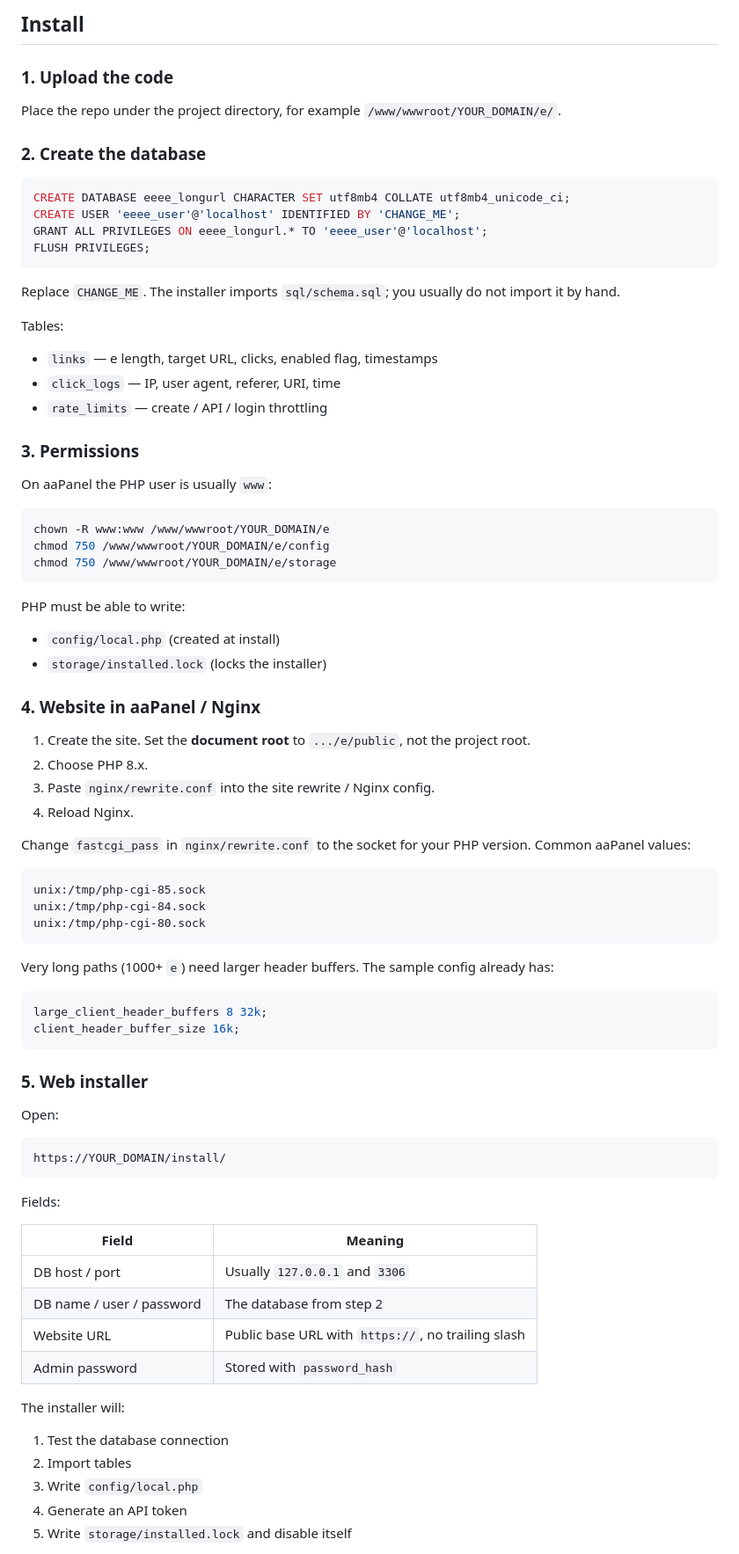
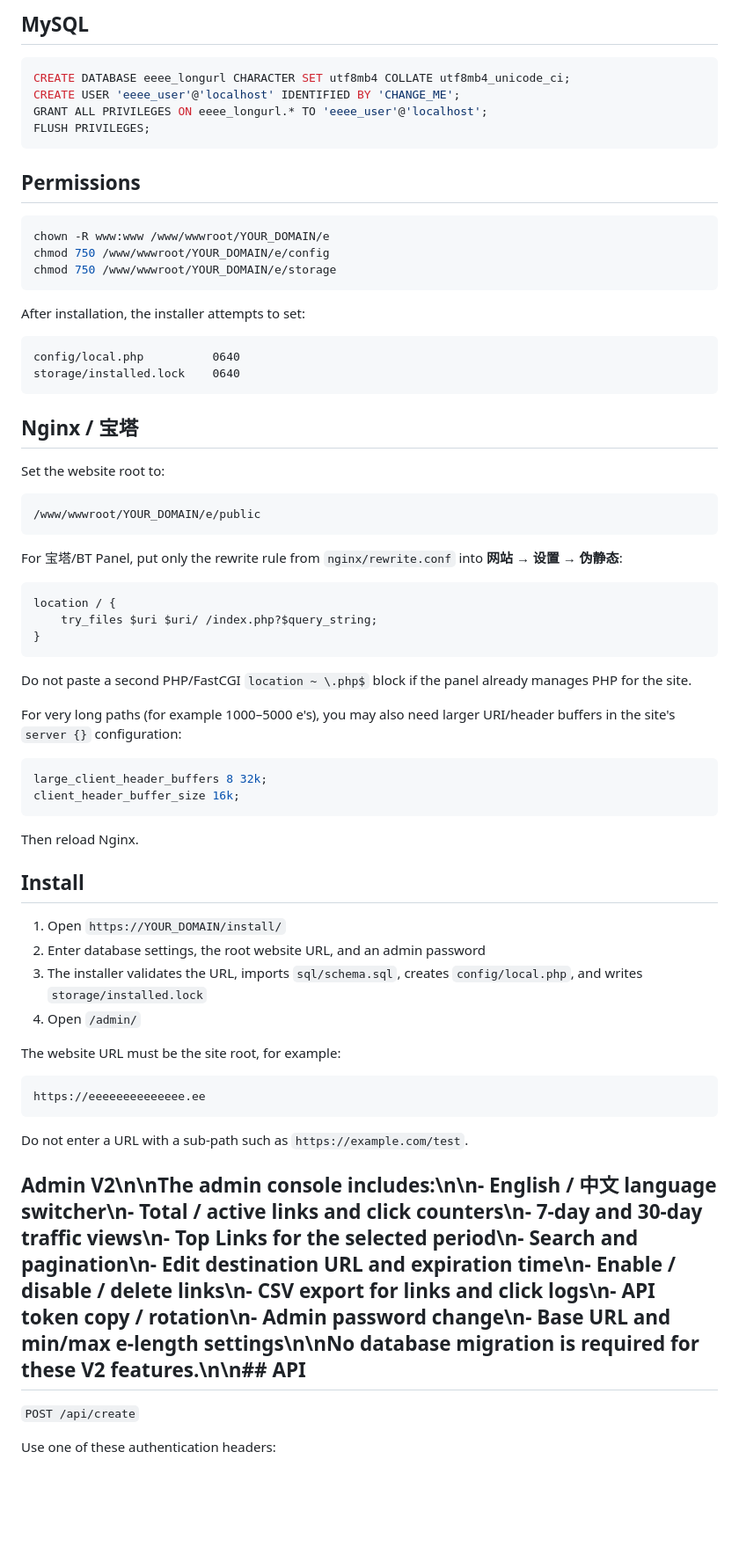
Before and after one commit to 1004cq/Longurl, a Markdown page: README.md, the part around one of its changes. Shown at 88% size. Drawn GitHub-style; blank space fills up the shorter version.

````diff
--- a/README.md
+++ b/README.md
@@ -86,11 +58,5 @@ Keep `config/` and `src/` outside the document root. Never put secrets under `pu
 
-## Install
-
-### 1. Upload the code
-
-Place the repo under the project directory, for example `/www/wwwroot/YOUR_DOMAIN/e/`.
-
-### 2. Create the database
+## MySQL
 
 ```sql
 CREATE DATABASE eeee_longurl CHARACTER SET utf8mb4 COLLATE utf8mb4_unicode_ci;
@@ -99,17 +65,7 @@ GRANT ALL PRIVILEGES ON eeee_longurl.* TO 'eeee_user'@'localhost';
 FLUSH PRIVILEGES;
 ```
 
-Replace `CHANGE_ME`. The installer imports `sql/schema.sql`; you usually do not import it by hand.
-
-Tables:
-
-- `links` — e length, target URL, clicks, enabled flag, timestamps
-- `click_logs` — IP, user agent, referer, URI, time
-- `rate_limits` — create / API / login throttling
-
-### 3. Permissions
-
-On aaPanel the PHP user is usually `www`:
+## Permissions
 
 ```bash
 chown -R www:www /www/wwwroot/YOUR_DOMAIN/e
@@ -117,55 +73,58 @@ chmod 750 /www/wwwroot/YOUR_DOMAIN/e/config
 chmod 750 /www/wwwroot/YOUR_DOMAIN/e/storage
 ```
 
-PHP must be able to write:
-
-- `config/local.php` (created at install)
-- `storage/installed.lock` (locks the installer)
-
-### 4. Website in aaPanel / Nginx
-
-1. Create the site. Set the **document root** to `.../e/public`, not the project root.
-2. Choose PHP 8.x.
-3. Paste `nginx/rewrite.conf` into the site rewrite / Nginx config.
-4. Reload Nginx.
-
-Change `fastcgi_pass` in `nginx/rewrite.conf` to the socket for your PHP version. Common aaPanel values:
+After installation, the installer attempts to set:
 
 ```
-unix:/tmp/php-cgi-85.sock
-unix:/tmp/php-cgi-84.sock
-unix:/tmp/php-cgi-80.sock
+config/local.php          0640
+storage/installed.lock    0640
 ```
 
-Very long paths (1000+ `e`) need larger header buffers. The sample config already has:
+## Nginx / 宝塔
+
+Set the website root to:
+
+```
+/www/wwwroot/YOUR_DOMAIN/e/public
+```
+
+For 宝塔/BT Panel, put only the rewrite rule from `nginx/rewrite.conf` into **网站 → 设置 → 伪静态**:
+
+```nginx
+location / {
+    try_files $uri $uri/ /index.php?$query_string;
+}
+```
+
+Do not paste a second PHP/FastCGI `location ~ \.php$` block if the panel already manages PHP for the site.
+
+For very long paths (for example 1000–5000 e's), you may also need larger URI/header buffers in the site's `server {}` configuration:
 
 ```nginx
 large_client_header_buffers 8 32k;
 client_header_buffer_size 16k;
 ```
 
-### 5. Web installer
+Then reload Nginx.
 
-Open:
+## Install
+
+1. Open `https://YOUR_DOMAIN/install/`
+2. Enter database settings, the root website URL, and an admin password
+3. The installer validates the URL, imports `sql/schema.sql`, creates `config/local.php`, and writes `storage/installed.lock`
+4. Open `/admin/`
+
+The website URL must be the site root, for example:
 
 ```
-https://YOUR_DOMAIN/install/
+https://eeeeeeeeeeeeee.ee
 ```
 
-Fields:
+Do not enter a URL with a sub-path such as `https://example.com/test`.
 
-| Field | Meaning |
-|---|---|
-| DB host / port | Usually `127.0.0.1` and `3306` |
-| DB name / user / password | The database from step 2 |
-| Website URL | Public base URL with `https://`, no trailing slash |
-| Admin password | Stored with `password_hash` |
+## Admin V2\n\nThe admin console includes:\n\n- English / 中文 language switcher\n- Total / active links and click counters\n- 7-day and 30-day traffic views\n- Top Links for the selected period\n- Search and pagination\n- Edit destination URL and expiration time\n- Enable / disable / delete links\n- CSV export for links and click logs\n- API token copy / rotation\n- Admin password change\n- Base URL and min/max e-length settings\n\nNo database migration is required for these V2 features.\n\n## API
 
-The installer will:
+`POST /api/create`
 
-1. Test the database connection
-2. Import tables
-3. Write `config/local.php`
-4. Generate an API token
-5. Write `storage/installed.lock` and disable itself
+Use one of these authentication headers:
 
````
Also changed, not shown: other parts of README.md (+81 -119 lines).
